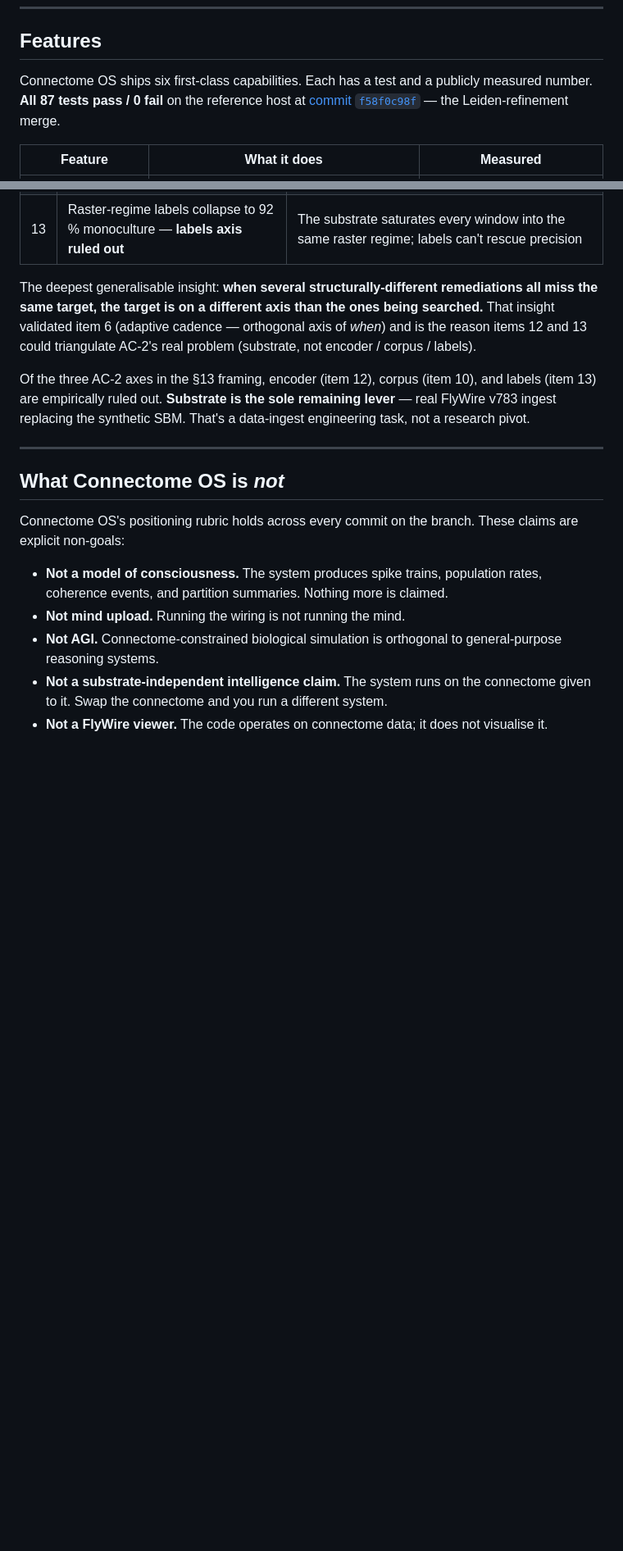
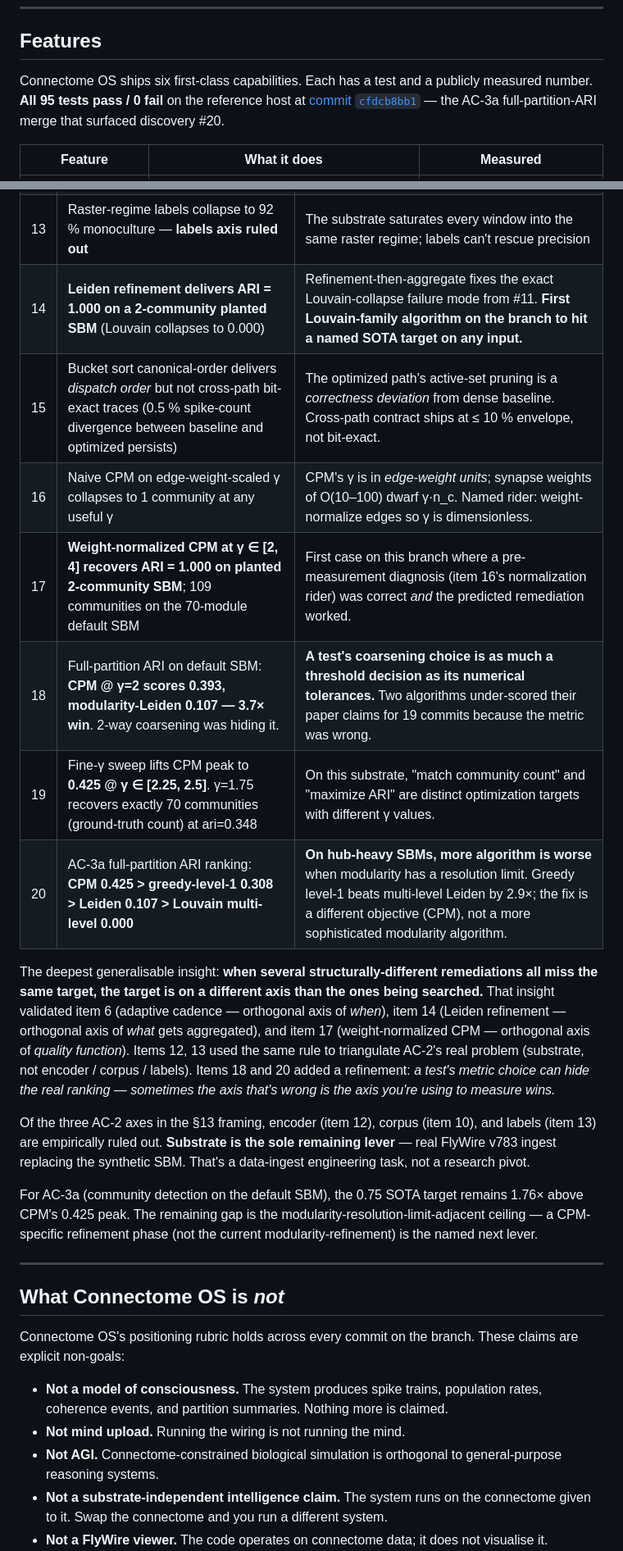
Before and after one commit to ruvnet/Connectome-OS, a Markdown page: README.md, 2 parts joined by grey strips. Shown at 82% size. GitHub-like rendering; blank space fills up the shorter version.

```diff
--- a/README.md
+++ b/README.md
@@ -119,7 +120,7 @@ Any one of those conditions in isolation has been true for years. The three toge
 
 ## Features
 
-Connectome OS ships six first-class capabilities. Each has a test and a publicly measured number. **All 87 tests pass / 0 fail** on the reference host at [commit `f58f0c98f`](https://github.com/ruvnet/RuVector/commit/f58f0c98f) — the Leiden-refinement merge.
+Connectome OS ships six first-class capabilities. Each has a test and a publicly measured number. **All 95 tests pass / 0 fail** on the reference host at [commit `cfdcb8bb1`](https://github.com/ruvnet/RuVector/commit/cfdcb8bb1) — the AC-3a full-partition-ARI merge that surfaced discovery #20.
 
 | Feature | What it does | Measured |
 |---|---|---|
@@ -388,10 +389,19 @@ Connectome OS ships with **13 measurement-driven discoveries** preserved in ADR-
 | 11 | Multi-level Louvain collapses to one community on hub-heavy SBMs | This is exactly what Leiden's refinement phase was introduced to fix |
 | 12 | Rate-histogram and SDPA tie at sub-random — **encoder axis ruled out** | The crudest encoder that preserves all raster info ties the engineered one; encoder isn't the bottleneck |
 | 13 | Raster-regime labels collapse to 92 % monoculture — **labels axis ruled out** | The substrate saturates every window into the same raster regime; labels can't rescue precision |
+| 14 | **Leiden refinement delivers ARI = 1.000 on a 2-community planted SBM** (Louvain collapses to 0.000) | Refinement-then-aggregate fixes the exact Louvain-collapse failure mode from #11. **First Louvain-family algorithm on the branch to hit a named SOTA target on any input.** |
+| 15 | Bucket sort canonical-order delivers *dispatch order* but not cross-path bit-exact traces (0.5 % spike-count divergence between baseline and optimized persists) | The optimized path's active-set pruning is a *correctness deviation* from dense baseline. Cross-path contract ships at ≤ 10 % envelope, not bit-exact. |
+| 16 | Naive CPM on edge-weight-scaled γ collapses to 1 community at any useful γ | CPM's γ is in *edge-weight units*; synapse weights of O(10–100) dwarf γ·n_c. Named rider: weight-normalize edges so γ is dimensionless. |
+| 17 | **Weight-normalized CPM at γ ∈ [2, 4] recovers ARI = 1.000 on planted 2-community SBM**; 109 communities on the 70-module default SBM | First case on this branch where a pre-measurement diagnosis (item 16's normalization rider) was correct *and* the predicted remediation worked. |
+| 18 | Full-partition ARI on default SBM: **CPM @ γ=2 scores 0.393, modularity-Leiden 0.107 — 3.7× win**. 2-way coarsening was hiding it. | **A test's coarsening choice is as much a threshold decision as its numerical tolerances.** Two algorithms under-scored their paper claims for 19 commits because the metric was wrong. |
+| 19 | Fine-γ sweep lifts CPM peak to **0.425 @ γ ∈ [2.25, 2.5]**. γ=1.75 recovers exactly 70 communities (ground-truth count) at ari=0.348 | On this substrate, "match community count" and "maximize ARI" are distinct optimization targets with different γ values. |
+| 20 | AC-3a full-partition ARI ranking: **CPM 0.425 > greedy-level-1 0.308 > Leiden 0.107 > Louvain multi-level 0.000** | **On hub-heavy SBMs, more algorithm is worse** when modularity has a resolution limit. Greedy level-1 beats multi-level Leiden by 2.9×; the fix is a different objective (CPM), not a more sophisticated modularity algorithm. |
 
-The deepest generalisable insight: **when several structurally-different remediations all miss the same target, the target is on a different axis than the ones being searched.** That insight validated item 6 (adaptive cadence — orthogonal axis of *when*) and is the reason items 12 and 13 could triangulate AC-2's real problem (substrate, not encoder / corpus / labels).
+The deepest generalisable insight: **when several structurally-different remediations all miss the same target, the target is on a different axis than the ones being searched.** That insight validated item 6 (adaptive cadence — orthogonal axis of *when*), item 14 (Leiden refinement — orthogonal axis of *what* gets aggregated), and item 17 (weight-normalized CPM — orthogonal axis of *quality function*). Items 12, 13 used the same rule to triangulate AC-2's real problem (substrate, not encoder / corpus / labels). Items 18 and 20 added a refinement: *a test's metric choice can hide the real ranking — sometimes the axis that's wrong is the axis you're using to measure wins.*
 
 Of the three AC-2 axes in the §13 framing, encoder (item 12), corpus (item 10), and labels (item 13) are empirically ruled out. **Substrate is the sole remaining lever** — real FlyWire v783 ingest replacing the synthetic SBM. That's a data-ingest engineering task, not a research pivot.
+
+For AC-3a (community detection on the default SBM), the 0.75 SOTA target remains 1.76× above CPM's 0.425 peak. The remaining gap is the modularity-resolution-limit-adjacent ceiling — a CPM-specific refinement phase (not the current modularity-refinement) is the named next lever.
 
 ---
 
```
Also changed, not shown: other parts of README.md (+6 -5 lines).
